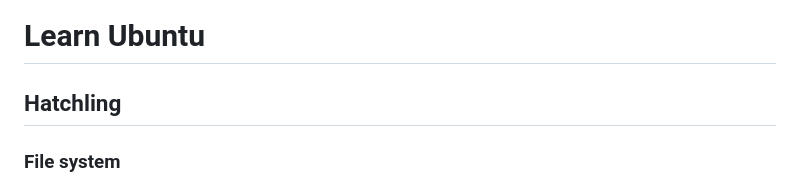
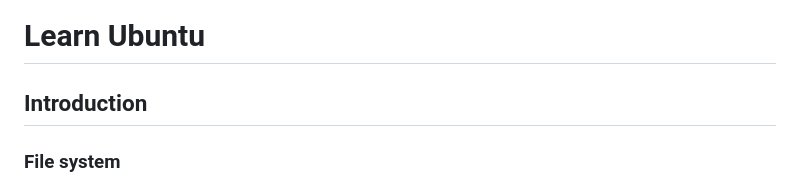
Before and after one commit to mariolazzari/learn-ubuntu, a Markdown page: README.md, the part around the change. Rendered like a GitHub page.

```diff
--- a/README.md
+++ b/README.md
@@ -1,6 +1,6 @@
 # Learn Ubuntu
 
-## Hatchling
+## Introduction
 
 ### File system
 
```
